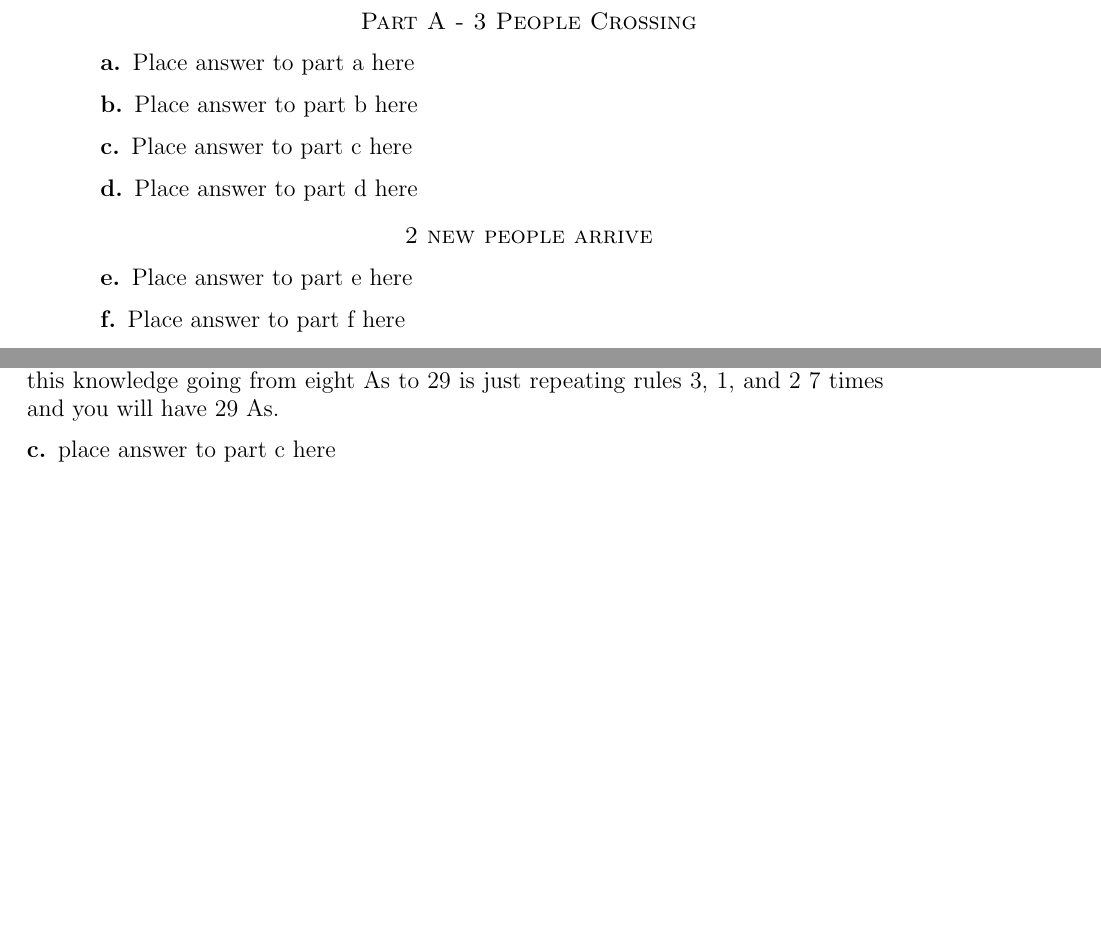
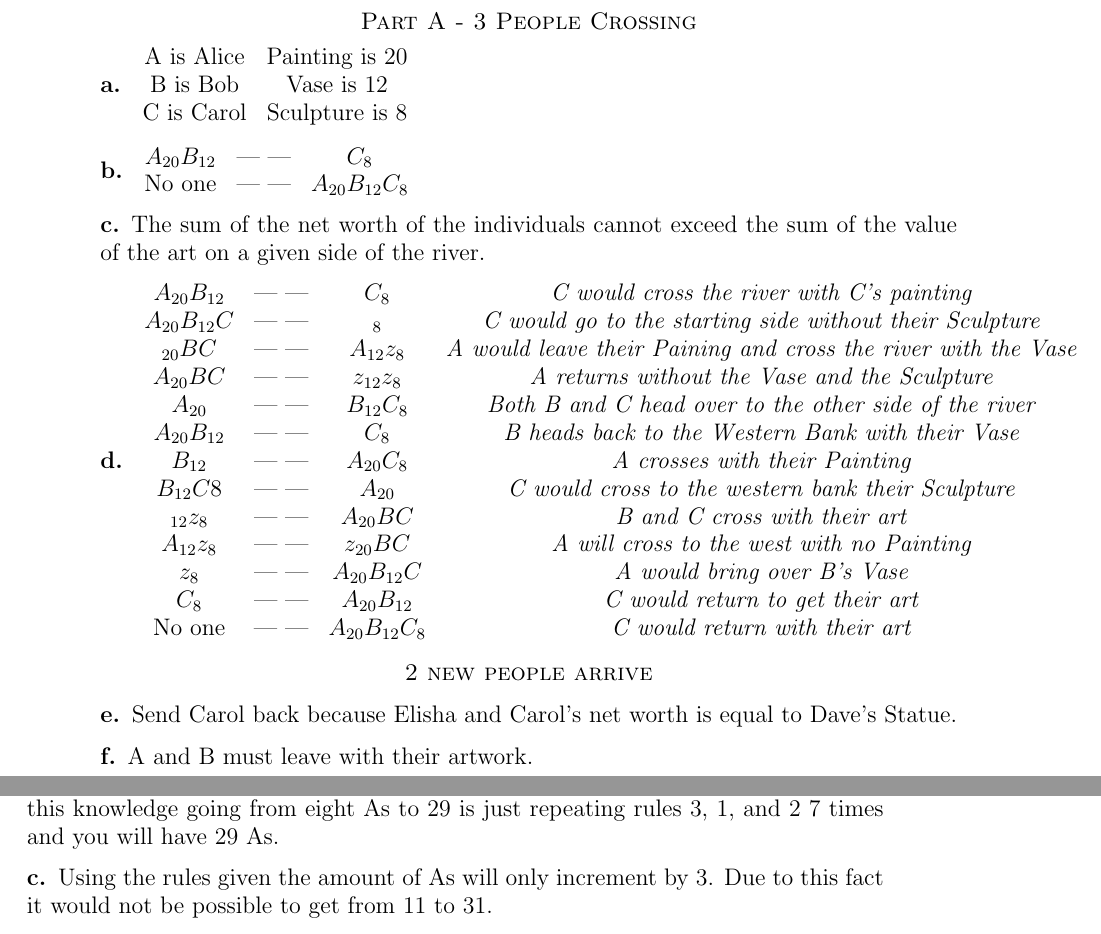
Before and after one commit to pgrattino/CSCI250-IntoAlgo, a LaTeX paper (Ass1/LaTex Files/Grattino-Kunzler.tex): two parts of pages 2 and 3 of 4, joined at a grey line, cut so that both start at the same text, the shorter picture padded with empty space. Compiled offline with pdfLaTeX.

Commit message:
Finished Q1

```diff
--- a/Ass1/LaTex Files/Grattino-Kunzler.tex
+++ b/Ass1/LaTex Files/Grattino-Kunzler.tex
@@ -13,6 +13,7 @@
 
 \documentclass[12pt]{amsart}
 \usepackage{geometry} % see geometry.pdf on how to lay out the page. There's lots.
+\usepackage{amsmath}
 \geometry{letterpaper} % or letter or a5paper or ... etc
 % \geometry{landscape} % rotated page geometry
 
@@ -32,24 +33,61 @@
 \section*{Part A - 3 People Crossing}
 
 \subsection*{a}
-Place answer to part a here
+\begin{tabular}{ c c }
+A is Alice & Painting is 20 \\
+B is Bob & Vase is 12 \\
+C is Carol & Sculpture is 8
 
+\end{tabular}
 \subsection*{b}
-Place answer to part b here
+\begin{tabular}{ c c c }
+
+$A_{20} B_{12}$ & | | & $C_{8}$ \\
+No one & | | & $A_{20} B_{12} C_{8}$
+
+\end{tabular}
 
 \subsection*{c}
-Place answer to part c here
+The sum of the net worth of the individuals cannot exceed the sum of the value of the art on a given side of the river.
 
 \subsection*{d}
-Place answer to part d here
+\begin{tabular}{ c c c c }
+
+$A_{20} B_{12}$ & | | & $C_{8}$ & \emph{C would cross the river with C's painting} \\
+
+$A_{20} B_{12} C$ & | | & $_{8}$ & \emph{C would go to the starting side without their Sculpture} \\
+
+$_{20} B C$ & | | & $A_{12} z_{8}$ & \emph{A would leave their Paining and cross the river with the Vase} \\
+
+$A_{20} B C$ & | | & $z_{12} z_{8}$ & \emph{A returns without the Vase and the Sculpture} \\
+
+$A_{20}$ & | | & $B_{12} C_{8}$ & \emph{Both B and C head over to the other side of the river} \\
+
+$A_{20} B_{12}$ & | | & $C_{8}$ & \emph{B heads back to the Western Bank with their Vase} \\
+
+$B_{12}$ & | | & $A_{20} C_{8}$ & \emph{A crosses with their Painting} \\
+
+$B_{12} C{8}$ & | | & $A_{20}$ & \emph{C would cross to the western bank their Sculpture} \\
+
+$_{12} z_{8}$ & | | & $A_{20} B C$ & \emph{B and C cross with their art} \\
+
+$A _{12} z_{8}$ & | | & $z_{20} B C$ & \emph{A will cross to the west with no Painting} \\
+
+$z_{8}$ & | | & $A_{20} B_{12} C$ & \emph{A would bring over B's Vase} \\
+
+$C_{8}$ & | | & $A_{20} B_{12}$ & \emph{C would return to get their art} \\
+
+No one & | | & $A_{20} B_{12} C_{8}$ & \emph{C would return with their art}
+
+\end{tabular}
 
 \section*{2 new people arrive}
 
 \subsection*{e}
-Place answer to part e here
+Send Carol back because Elisha and Carol's net worth is equal to Dave's Statue.
 
 \subsection*{f}
-Place answer to part f here
+A and B must leave with their artwork.
 
 \newpage
 
@@ -70,13 +108,14 @@ AAAAAA \quad -\textgreater \quad AAABC (Rule 3) %output AAAAAA -> AAABC
 Using the rules 3, 1, and 2, in that order will add 3 As to any set of 3+ As. Using this knowledge going from eight As to 29 is just repeating rules 3, 1, and 2 7 times and you will have 29 As.
 
 \subsection*{c}
-place answer to part c here
+Using the rules given the amount of As will only increment by 3. Due to this fact it would not be possible to get from 11 to 31.
 
 \newpage
 
 \section*{Part C}
 \subsection*{a}
 
+
 \subsection*{b}
 
 \subsection*{c}
```
Also changed, not shown: Ass1/LaTex Files/Grattino-Kunzler.pdf, 2 other files.
